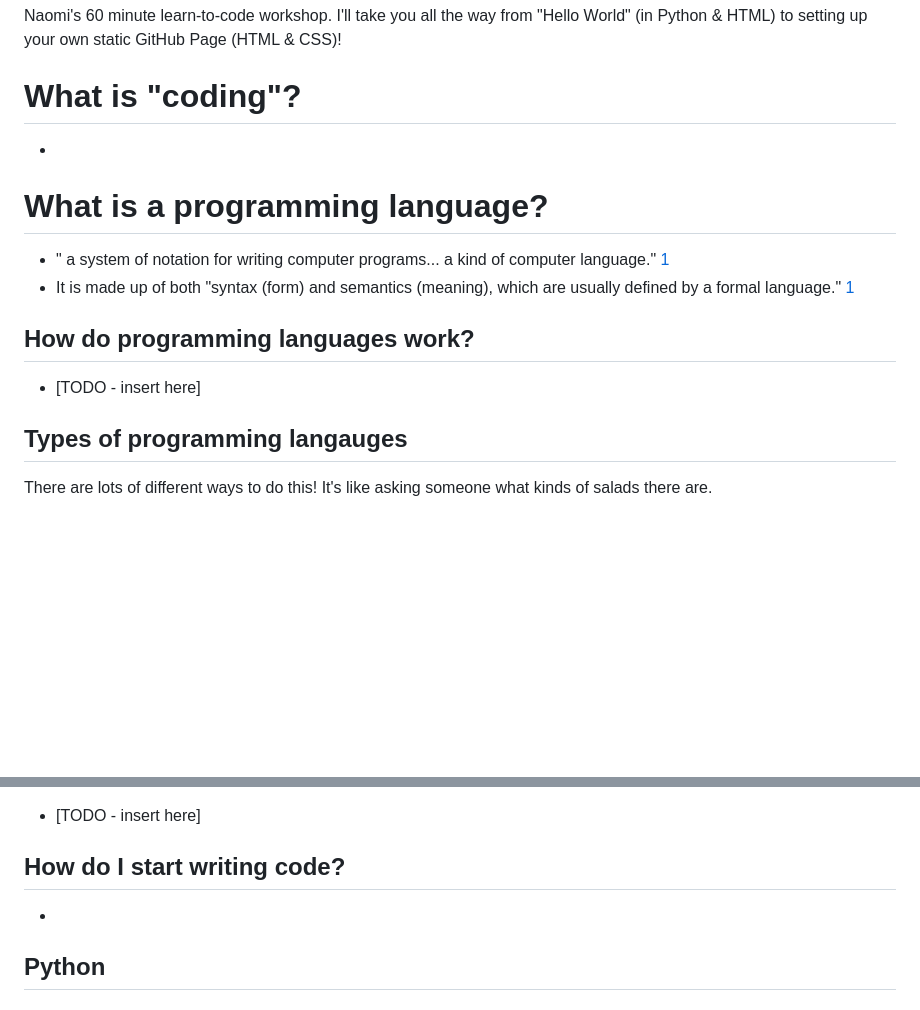
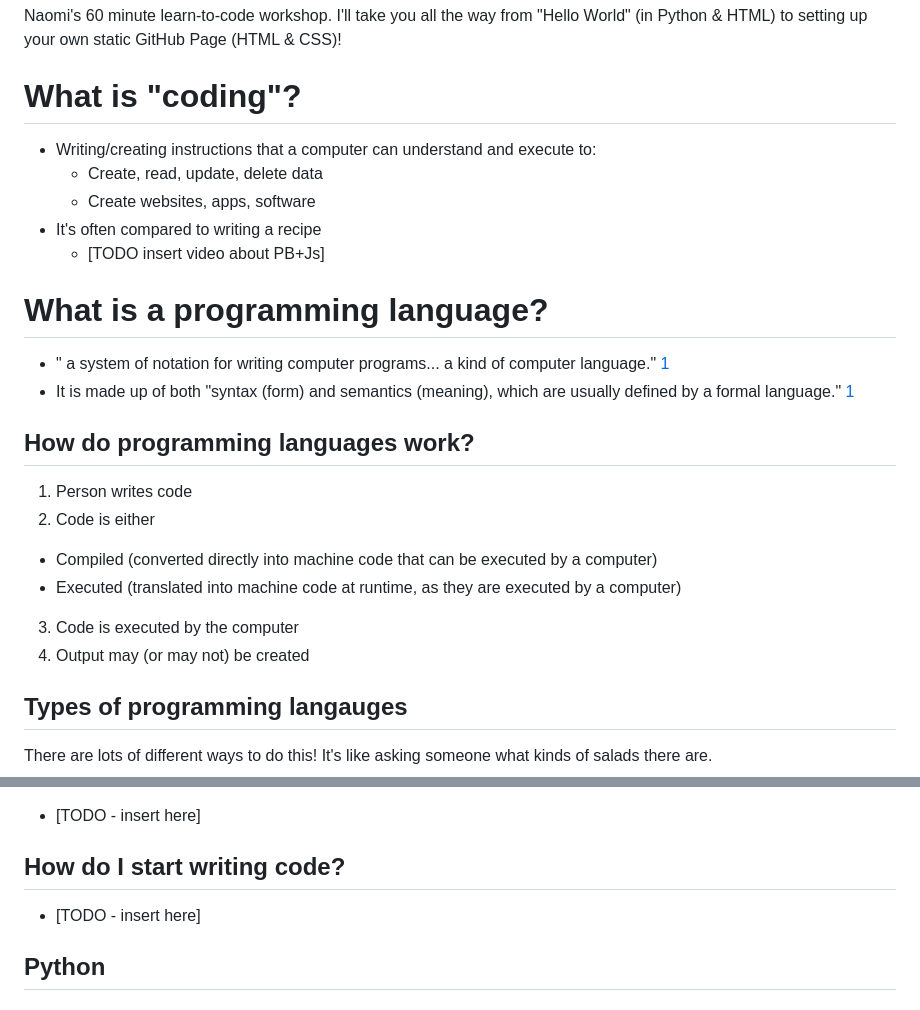
Before and after one commit to naomi789/learn-to-code, a Markdown page: full-notes.md, 2 parts joined by grey strips. GitHub-like rendering; blank space fills up the shorter version.

Commit message:
Update full-notes.md
how programming languages work

```diff
--- a/full-notes.md
+++ b/full-notes.md
@@ -3,14 +3,23 @@
 Naomi's 60 minute learn-to-code workshop. I'll take you all the way from "Hello World" (in Python &amp; HTML) to setting up your own static GitHub Page (HTML &amp; CSS)!
 
 # What is "coding"?
- -
+ - Writing/creating instructions that a computer can understand and execute to:
+   - Create, read, update, delete data
+   - Create websites, apps, software
+ - It's often compared to writing a recipe
+   - [TODO insert video about PB+Js]
 
 # What is a programming language?
  - " a system of notation for writing computer programs... a kind of computer language." [1](https://en.wikipedia.org/wiki/Programming_language)
  - It is made up of both "syntax (form) and semantics (meaning), which are usually defined by a formal language." [1](https://en.wikipedia.org/wiki/Programming_language)
 
 ## How do programming languages work?
- - [TODO - insert here]
+1. Person writes code
+2. Code is either
+ - Compiled (converted directly into machine code that can be executed by a computer)
+ - Executed (translated into machine code at runtime, as they are executed by a computer)
+3. Code is executed by the computer
+4. Output may (or may not) be created
 
 ## Types of programming langauges
 There are lots of different ways to do this! It's like asking someone what kinds of salads there are.
@@ -66,7 +75,7 @@ Types of languages:
 ## How to pick a class?
  - [TODO - insert here]
 ## How do I start writing code?
- -
+ - [TODO - insert here]
 
 ## Python
 ### About Python
```
